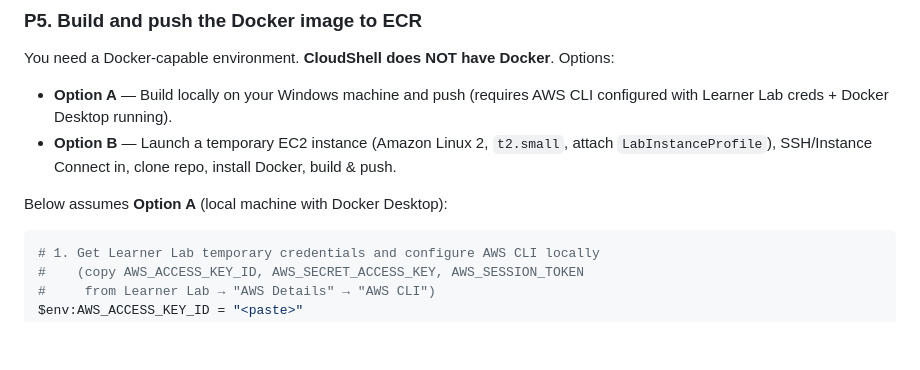
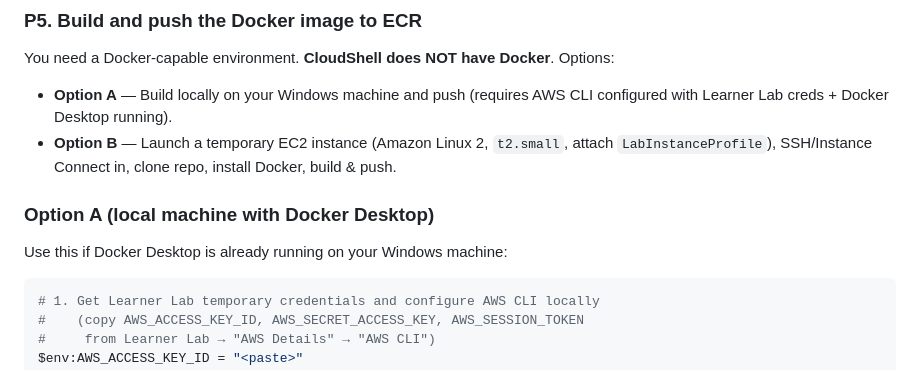
Before and after one commit to MrTig-afk/Full-Stack-Music-Subscription-, a Markdown page: deployment_guide.md, the part around one of its changes. Drawn GitHub-style; blank space fills up the shorter version.

````diff
--- a/deployment_guide.md
+++ b/deployment_guide.md
@@ -114,7 +114,9 @@ You need a Docker-capable environment. **CloudShell does NOT have Docker**. Opti
 - **Option A** — Build locally on your Windows machine and push (requires AWS CLI configured with Learner Lab creds + Docker Desktop running).
 - **Option B** — Launch a temporary EC2 instance (Amazon Linux 2, `t2.small`, attach `LabInstanceProfile`), SSH/Instance Connect in, clone repo, install Docker, build & push.
 
-Below assumes **Option A** (local machine with Docker Desktop):
+### Option A (local machine with Docker Desktop)
+
+Use this if Docker Desktop is already running on your Windows machine:
 
 ```powershell
 # 1. Get Learner Lab temporary credentials and configure AWS CLI locally
````
Also changed, not shown: other parts of deployment_guide.md (+66 -0 lines).
